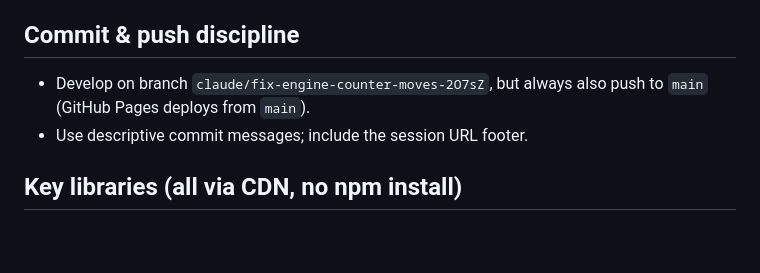
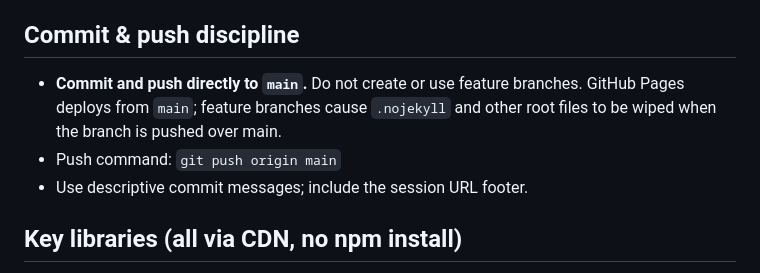
Before and after one commit to vorpalrobotics/ChessSight, a Markdown page: CLAUDE.md, the part around the change. Drawn GitHub-style; blank space fills up the shorter version.

Commit message:
Update CLAUDE.md: push directly to main, no feature branches
https://claude.ai/code/session_01SXJuCENcNrEpmeabTZM12q

```diff
--- a/CLAUDE.md
+++ b/CLAUDE.md
@@ -22,8 +22,10 @@ Get the commit count with: `git rev-list --count HEAD`
 Update both `<title>ChessSight vX.Y.Z</title>` and `<span class="version-label">vX.Y.Z</span>` in index.html.
 
 ## Commit & push discipline
-- Develop on branch `claude/fix-engine-counter-moves-2O7sZ`, but always also push to `main`
-  (GitHub Pages deploys from `main`).
+- **Commit and push directly to `main`.** Do not create or use feature branches.
+  GitHub Pages deploys from `main`; feature branches cause `.nojekyll` and other
+  root files to be wiped when the branch is pushed over main.
+- Push command: `git push origin main`
 - Use descriptive commit messages; include the session URL footer.
 
 ## Key libraries (all via CDN, no npm install)
```
